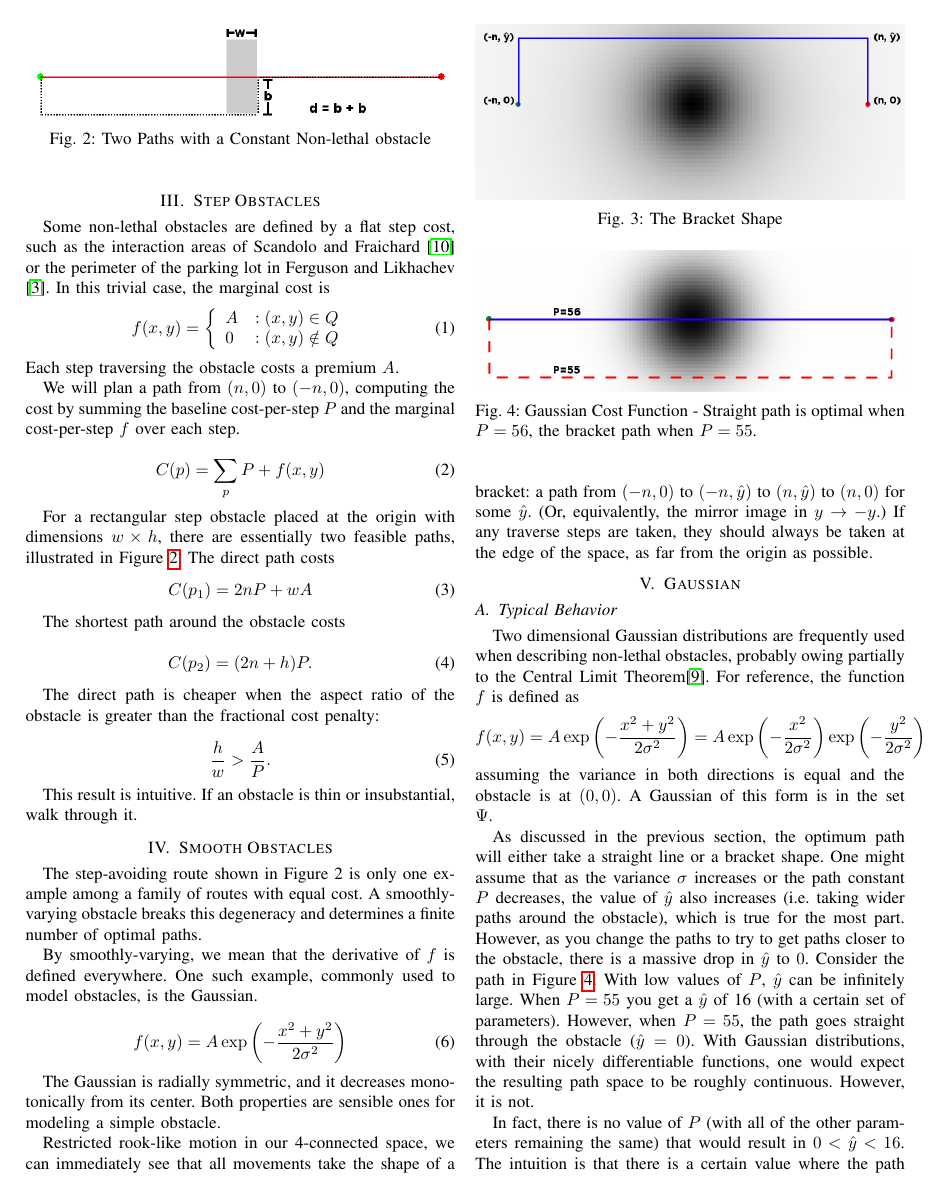
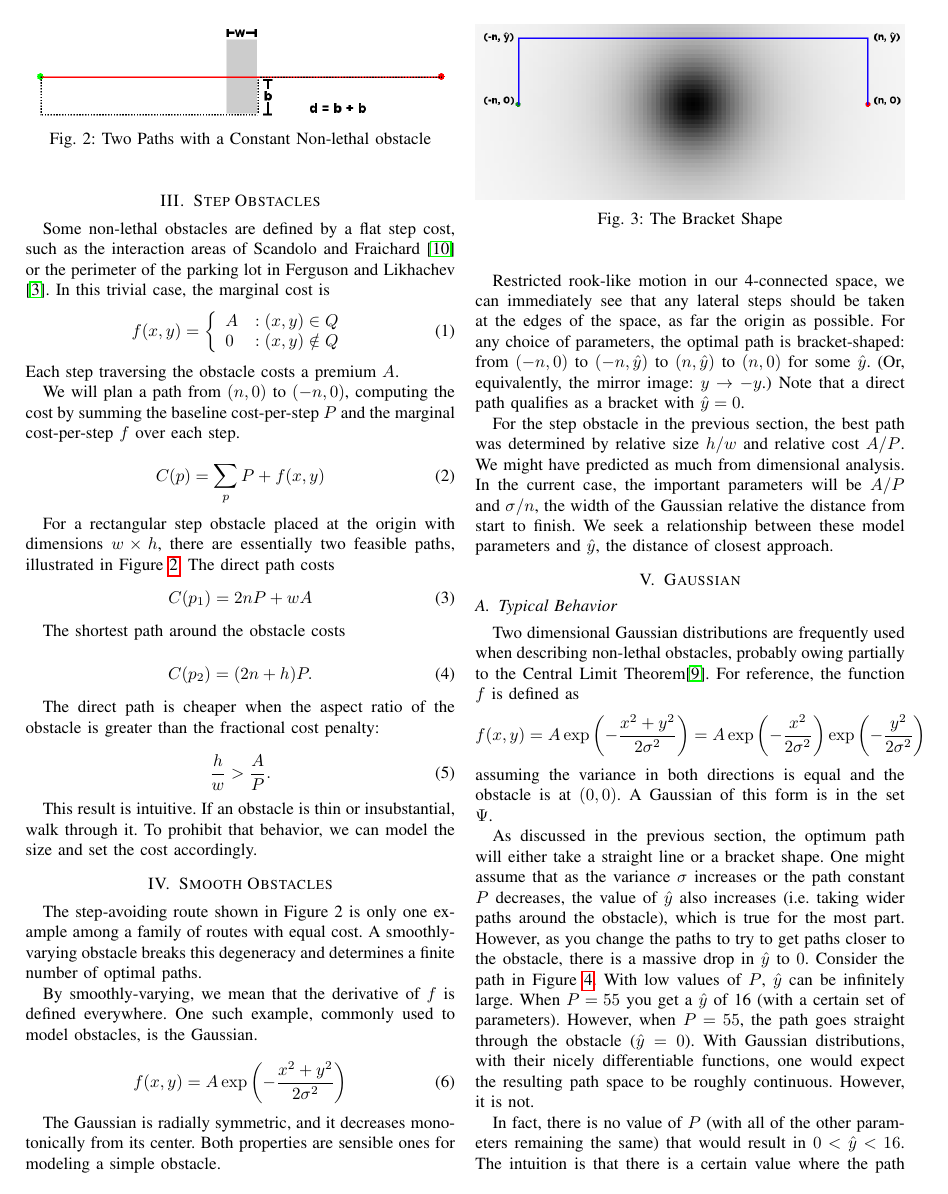
Before and after one commit to DLu/probablyscripts, a LaTeX paper (2013-rss-costmaps/paper.tex, which reads 2013-rss-costmaps/constant.tex, 2013-rss-costmaps/everywhere.tex): page 3 of 6 before the commit and page 3 of 7 after it. Compiled offline with pdfLaTeX.

Commit message:
section 4 finished

```diff
--- a/2013-rss-costmaps/constant.tex
+++ b/2013-rss-costmaps/constant.tex
@@ -40,4 +40,4 @@ The direct path is cheaper when the aspect ratio of the obstacle  is greater tha
 \frac{h}{w} > \frac{A}{P}.
 \end{equation}
 
-This result is intuitive. If an obstacle is thin or insubstantial, walk through it.
+This result is intuitive. If an obstacle is thin or insubstantial, walk through it. To prohibit that behavior, we can model the size and set the cost accordingly.
--- a/2013-rss-costmaps/everywhere.tex
+++ b/2013-rss-costmaps/everywhere.tex
@@ -9,7 +9,10 @@ f(x, y) = A \exp\left(-\displaystyle\frac{x^2+y^2}{2\sigma^2}\right)
 
 The Gaussian is radially symmetric, and it decreases monotonically from its center. Both properties are sensible ones for modeling a simple obstacle.
 
-Restricted rook-like motion in our 4-connected space, we can immediately see that all movements take the shape of a bracket: a path from $(-n,0)$ to $(-n, \yhat)$ to $(n, \yhat)$ to $(n,0)$ for some $\yhat$. (Or, equivalently, the mirror image in $y \rightarrow -y$.) If any traverse steps are taken, they should always be taken at the edge of the space, as far from the origin as possible.
+Restricted rook-like motion in our 4-connected space, we can immediately see that any lateral steps should  be taken at the edges of the space, as far the origin as possible. For any choice of parameters, the optimal path is bracket-shaped: from $(-n,0)$ to $(-n, \yhat)$ to $(n, \yhat)$ to $(n,0)$ for some $\yhat$. (Or, equivalently, the mirror image: $y \rightarrow -y$.) Note that a direct path qualifies as a bracket with $\yhat=0$.
+
+For the step obstacle in the previous section, the best path was determined by relative size $h/w$ and relative cost $A/P$. We might have predicted as much from dimensional analysis. In the current case, the important parameters will be $A/P$ and $\sigma/n$, the width of the Gaussian relative the distance from start to finish. We seek a relationship between these model parameters and $\yhat$, the distance of closest approach.
+
 
 \begin{figure}
 \includegraphics[width=\columnwidth]{graphix/bracket.png}
```
